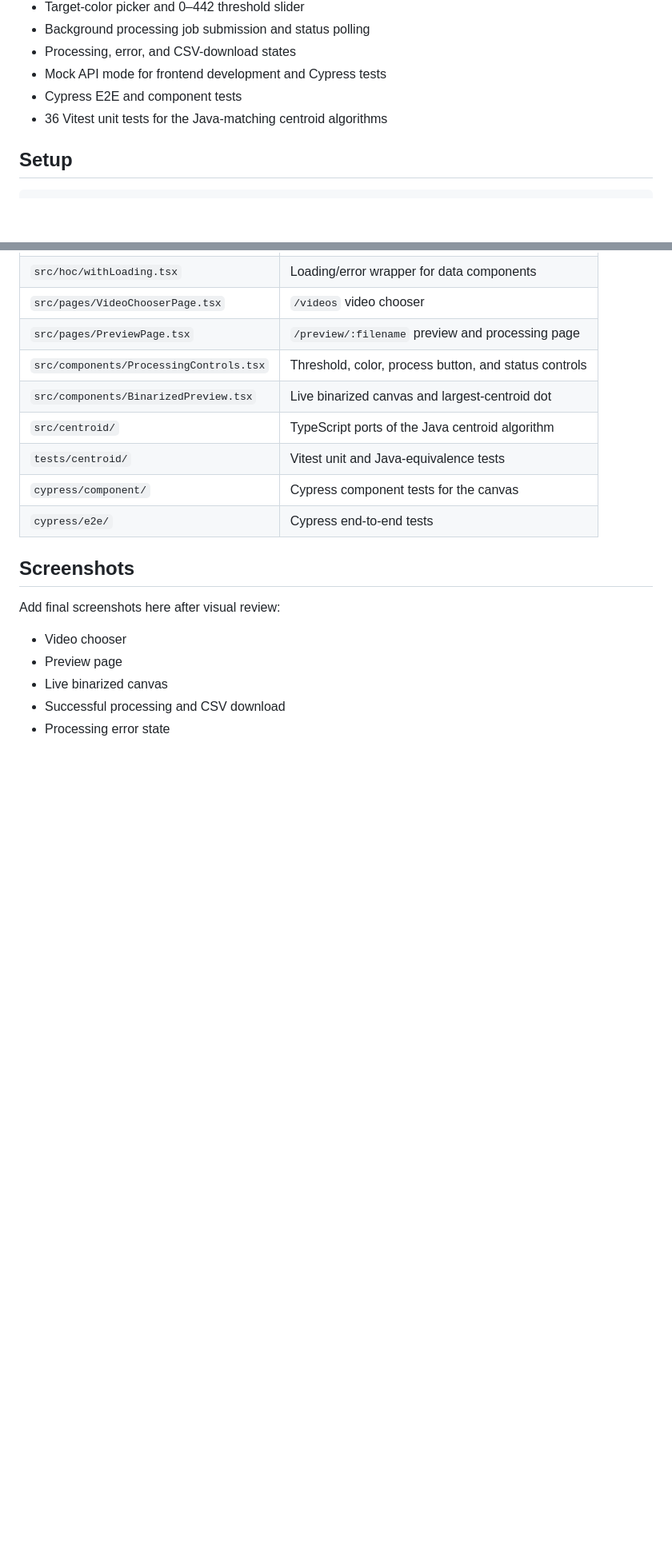
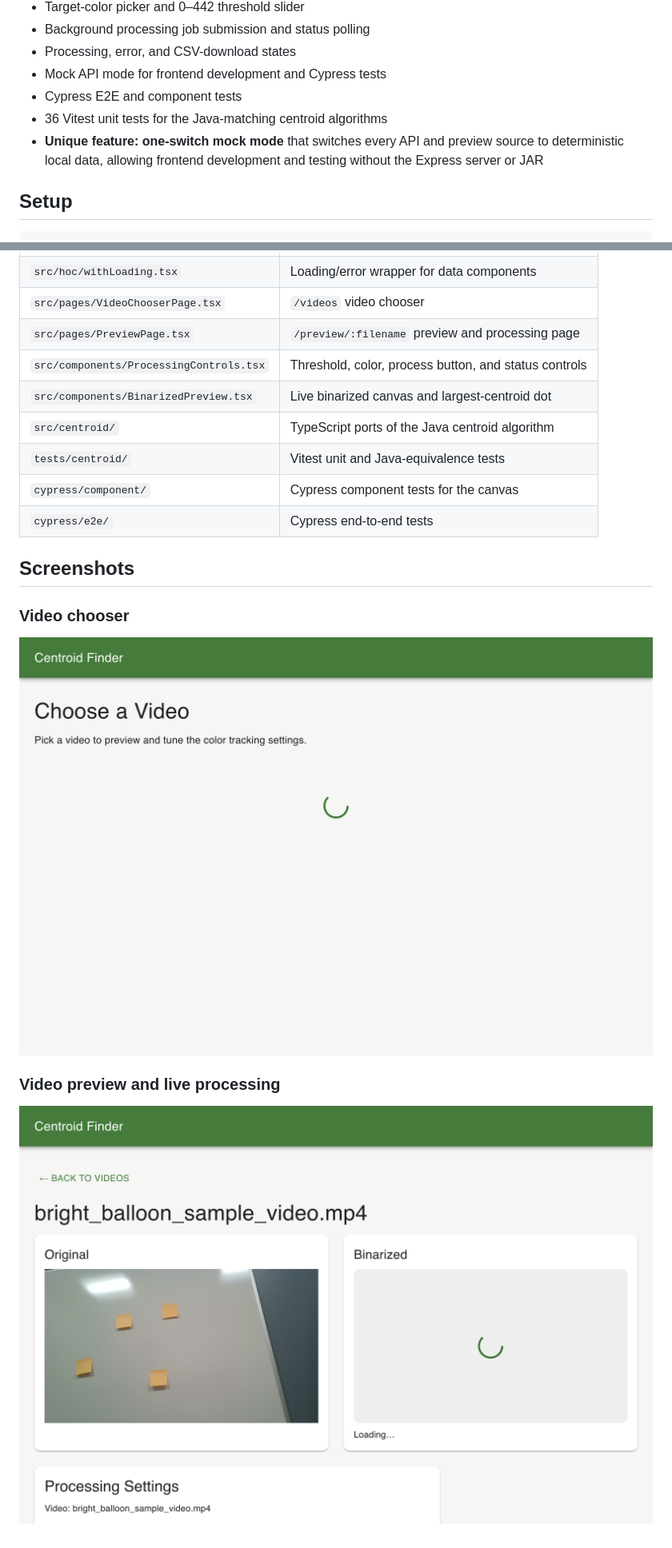
Before and after one commit to pdunmire-pcd/centroid-finder-frontend, a Markdown page: README.md, 2 parts joined by grey strips. Shown at 80% size. GitHub-like rendering; pictures changed too: docs/screenshots/video-chooser.png (added), docs/screenshots/video-preview.png (added); blank space fills up the shorter version.

Commit message:
Add app screenshots to the README and a Cypress spec that captures them
Also ignore the .claude/ folder (local agent worktrees and settings).

Co-Authored-By: Claude Opus 5.5 <noreply@anthropic.com>

```diff
--- a/README.md
+++ b/README.md
@@ -15,6 +15,7 @@ The app lets a user choose a video, preview its first frame, tune target-color a
 - Mock API mode for frontend development and Cypress tests
 - Cypress E2E and component tests
 - 36 Vitest unit tests for the Java-matching centroid algorithms
+- **Unique feature: one-switch mock mode** that switches every API and preview source to deterministic local data, allowing frontend development and testing without the Express server or JAR
 
 ## Setup
 
@@ -115,10 +116,10 @@ npm run test:component
 
 ## Screenshots
 
-Add final screenshots here after visual review:
+### Video chooser
 
-- Video chooser
-- Preview page
-- Live binarized canvas
-- Successful processing and CSV download
-- Processing error state
+![Video chooser](docs/screenshots/video-chooser.png)
+
+### Video preview and live processing
+
+![Video preview](docs/screenshots/video-preview.png)
```
Also changed, not shown: 2 other files.
